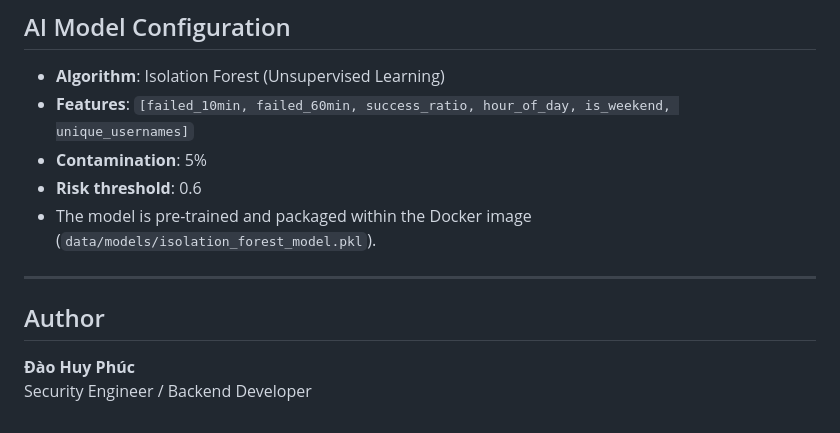
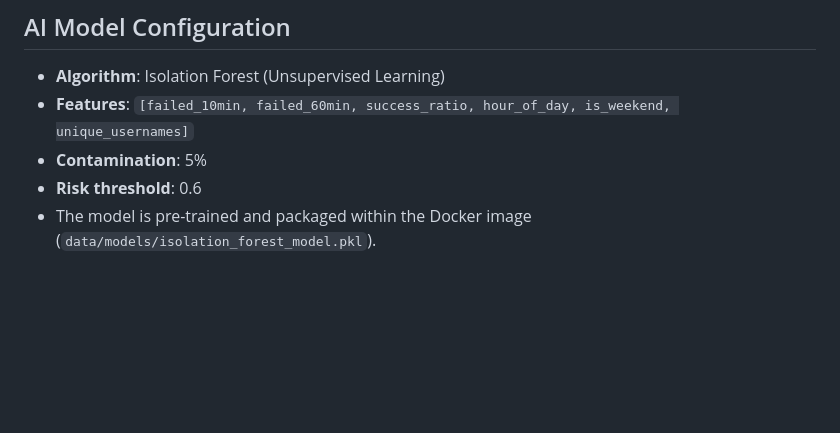
Before and after one commit to Phuc610/ai-powered-ids, a Markdown page: README.md, the part around the change. GitHub-like rendering; blank space fills up the shorter version.

Commit message:
Delete author information from README
Removed author section from README.

```diff
--- a/README.md
+++ b/README.md
@@ -89,10 +89,3 @@ The system uses **PostgreSQL** with the following tables:
 - **Contamination**: 5%
 - **Risk threshold**: 0.6
 - The model is pre-trained and packaged within the Docker image (`data/models/isolation_forest_model.pkl`).
-
----
-
-##  Author
-
-**Đào Huy Phúc**
-Security Engineer / Backend Developer
```
